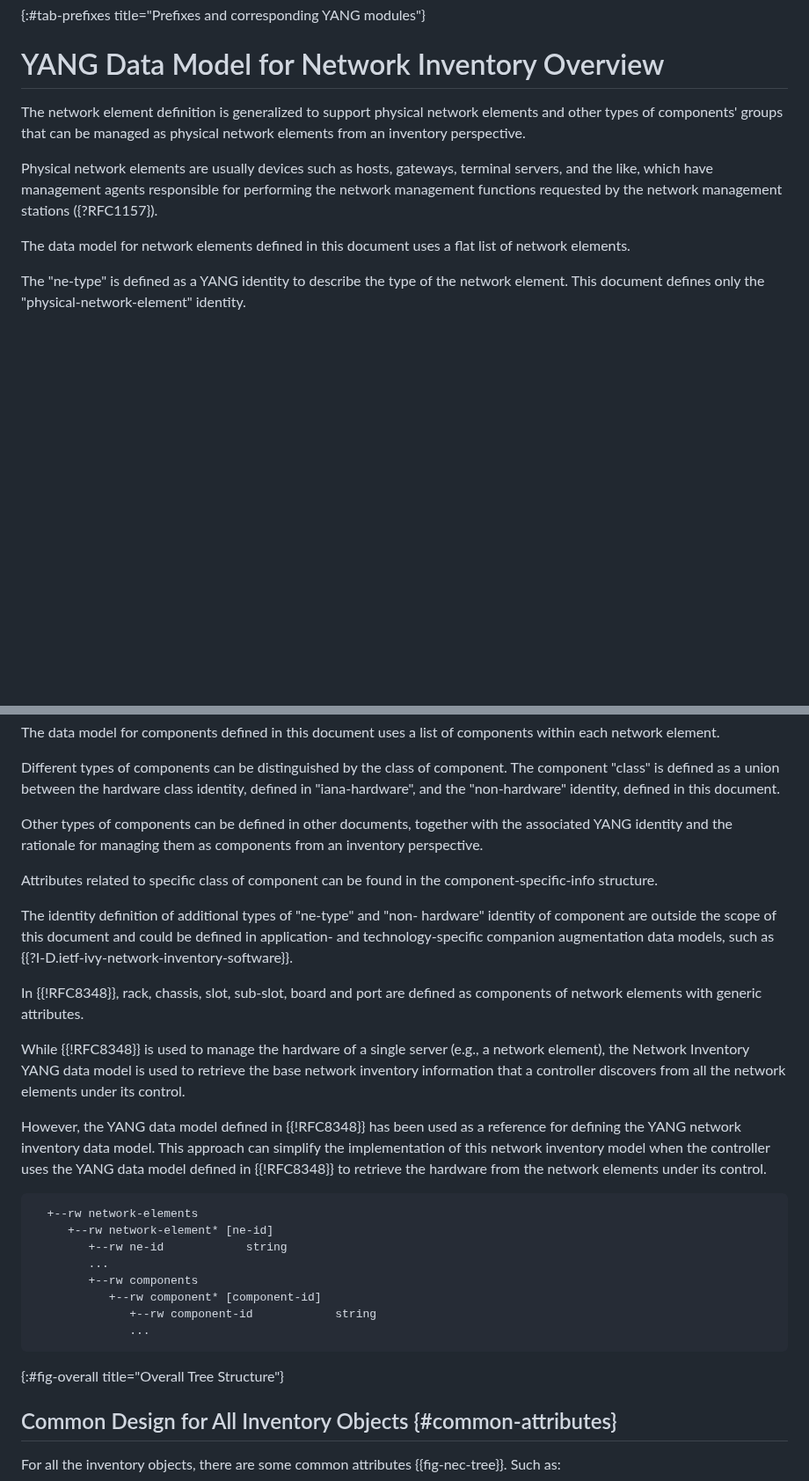
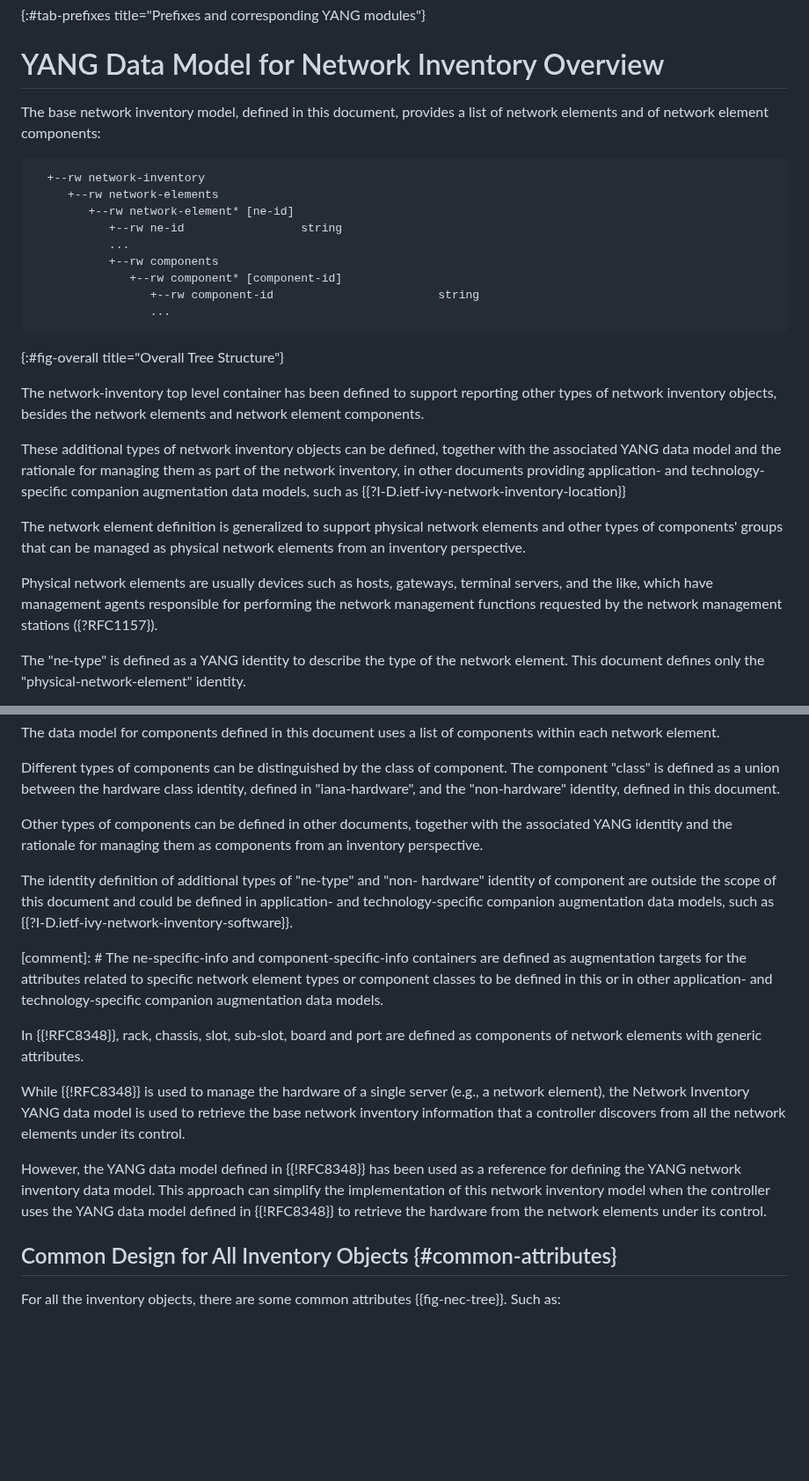
Before and after one commit to ietf-ivy-wg/network-inventory-yang, a Markdown page: draft-ietf-ivy-network-inventory-yang.md, 2 parts joined by grey strips. Shown at 88% size. Rendered like a GitHub page; blank space fills up the shorter version.

```diff
--- a/draft-ietf-ivy-network-inventory-yang.md
+++ b/draft-ietf-ivy-network-inventory-yang.md
@@ -280,13 +277,31 @@ The meanings of the symbols in the YANG tree diagrams are defined in {{?RFC8340}
 
 # YANG Data Model for Network Inventory Overview
 
+The base network inventory model, defined in this document, provides a list of network elements and of network element components:
+
+~~~~ ascii-art
+  +--rw network-inventory
+     +--rw network-elements
+        +--rw network-element* [ne-id]
+           +--rw ne-id                 string
+           ...
+           +--rw components
+              +--rw component* [component-id]
+                 +--rw component-id                        string
+                 ...
+~~~~
+{:#fig-overall title="Overall Tree Structure"}
+
+The network-inventory top level container has been defined to support reporting other types of network inventory objects, besides the network elements and network element components.
+
+These additional types of network inventory objects can be defined, together with the associated YANG data model and the rationale for managing them as part of the network inventory, in other documents providing application- and technology-specific companion augmentation data models, such as
+{{?I-D.ietf-ivy-network-inventory-location}}
+
 The network element definition is generalized to support physical
 network elements and other types of components' groups that can be managed as physical network elements from an
 inventory perspective.
 
 Physical network elements are usually devices such as hosts, gateways, terminal servers, and the like, which have management agents responsible for performing the network management functions requested by the network management stations ({?RFC1157}).
-
-The data model for network elements defined in this document uses a flat list of network elements.
 
 The "ne-type" is defined as a YANG identity to describe the type of the network element. This document defines only the "physical-network-element" identity.
 
@@ -301,30 +316,18 @@ Different types of components can be distinguished by the class of component. Th
 
 Other types of components can be defined in other documents, together with the associated YANG identity and the rationale for managing them as components from an inventory perspective.
 
-Attributes related to specific class of component can be found in the component-specific-info structure.
-
 The identity definition of additional types of "ne-type" and "non-
 hardware" identity of component are outside the scope of this
 document and could be defined in application- and technology-specific companion augmentation data models, such as
 {{?I-D.ietf-ivy-network-inventory-software}}.
+
+[comment]: # The ne-specific-info and component-specific-info containers are defined as augmentation targets for the attributes related to specific network element types or component classes to be defined in this or in other application- and technology-specific companion augmentation data models.
 
 In {{!RFC8348}}, rack, chassis, slot, sub-slot, board and port are defined as components of network elements with generic attributes.
 
 While {{!RFC8348}} is used to manage the hardware of a single server (e.g., a network element), the Network Inventory YANG data model is used to retrieve the base network inventory information that a controller discovers from all the network elements under its control.
 
 However, the YANG data model defined in {{!RFC8348}} has been used as a reference for defining the YANG network inventory data model. This approach can simplify the implementation of this network inventory model when the controller uses the YANG data model defined in {{!RFC8348}} to retrieve the hardware  from the network elements under its control.
-
-~~~~ ascii-art
-  +--rw network-elements
-     +--rw network-element* [ne-id]
-        +--rw ne-id            string
-        ...
-        +--rw components
-           +--rw component* [component-id]
-              +--rw component-id            string
-              ...
-~~~~
-{:#fig-overall title="Overall Tree Structure"}
 
 ## Common Design for All Inventory Objects {#common-attributes}
 
```
Also changed, not shown: other parts of draft-ietf-ivy-network-inventory-yang.md (+2 -36 lines).
